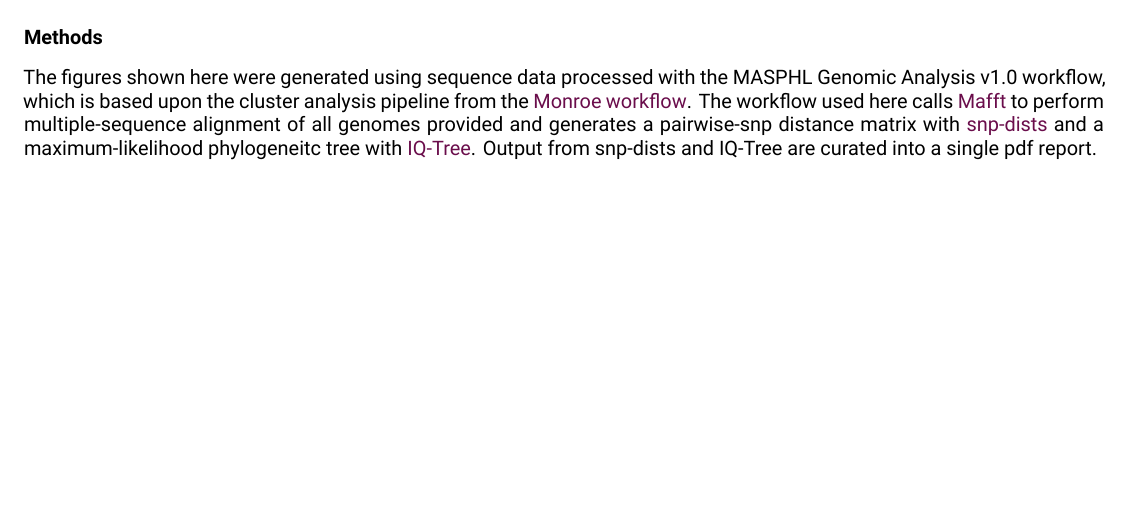
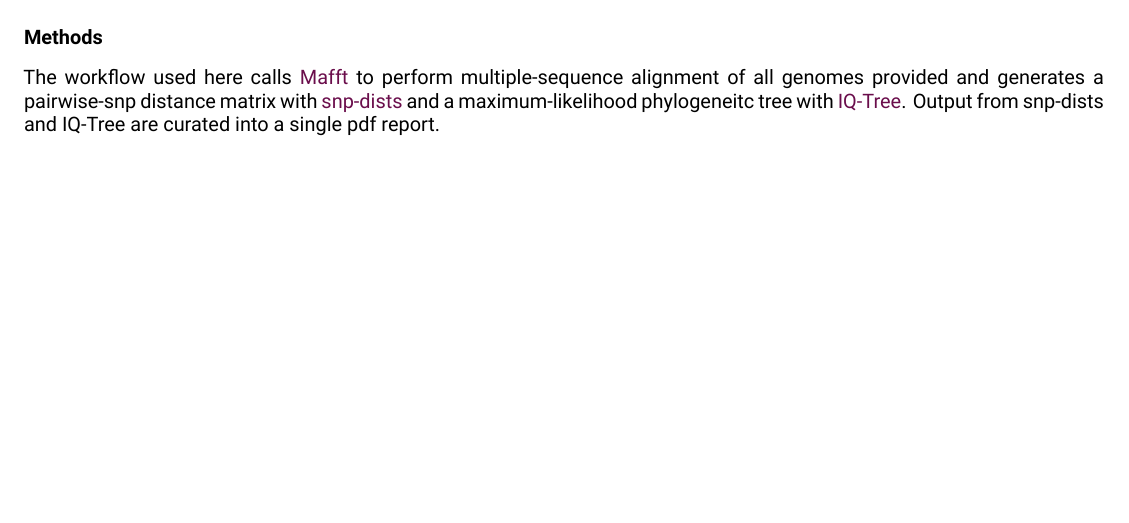
Before and after one commit to bmtalbot/templates, an R Markdown document (cluster_report_template.Rmd): part of page 2 of 2, cut so that both start at the same text. Rendered offline with R 4.5, knitr and Pandoc, then LaTeX, with nearby package versions; some code elsewhere in the file could not run offline.

Commit message:
Update cluster_report_template.Rmd

```diff
--- a/cluster_report_template.Rmd
+++ b/cluster_report_template.Rmd
@@ -214,4 +214,4 @@ ggsave('ML_tree.png', units = "in", width = 8.5, height = 10)
 
 ### Methods
 
-The figures shown here were generated using sequence data processed with the MASPHL Genomic Analysis v1.0 workflow, which is based upon the cluster analysis pipeline from the [Monroe workflow](https://github.com/StaPH-B/staphb_toolkit/tree/dev). The workflow used here calls [Mafft](https://mafft.cbrc.jp/alignment/software/) to perform multiple-sequence alignment of all genomes provided and generates a pairwise-snp distance matrix with [snp-dists](https://github.com/tseemann/snp-dists) and a maximum-likelihood phylogeneitc tree with [IQ-Tree](http://www.iqtree.org/). Output from snp-dists and IQ-Tree are curated into a single pdf report.
+The workflow used here calls [Mafft](https://mafft.cbrc.jp/alignment/software/) to perform multiple-sequence alignment of all genomes provided and generates a pairwise-snp distance matrix with [snp-dists](https://github.com/tseemann/snp-dists) and a maximum-likelihood phylogeneitc tree with [IQ-Tree](http://www.iqtree.org/). Output from snp-dists and IQ-Tree are curated into a single pdf report.
```
